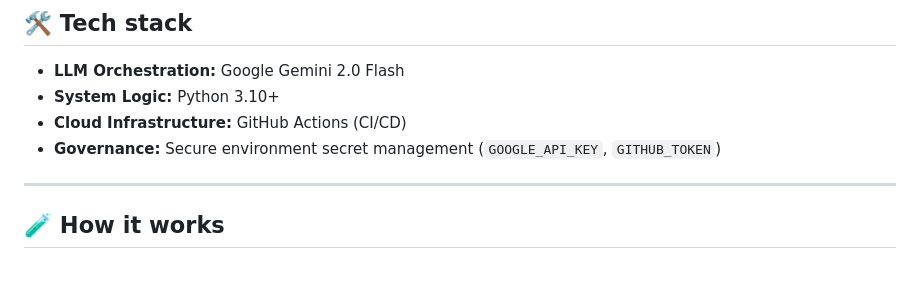
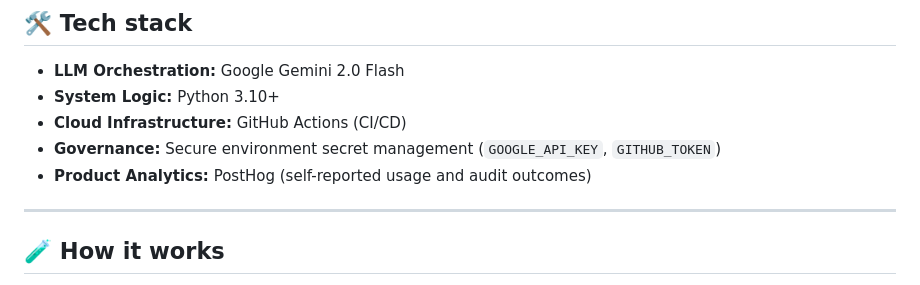
Before and after one commit to reem-sab/doc-sentinel-ai, a Markdown page: README.md, the part around the change. Drawn GitHub-style.

```diff
--- a/README.md
+++ b/README.md
@@ -154,6 +154,7 @@ Healthy: 9
 - **System Logic:** Python 3.10+
 - **Cloud Infrastructure:** GitHub Actions (CI/CD)
 - **Governance:** Secure environment secret management (`GOOGLE_API_KEY`, `GITHUB_TOKEN`)
+- **Product Analytics:** PostHog (self-reported usage and audit outcomes)
 
 ---
 
```
